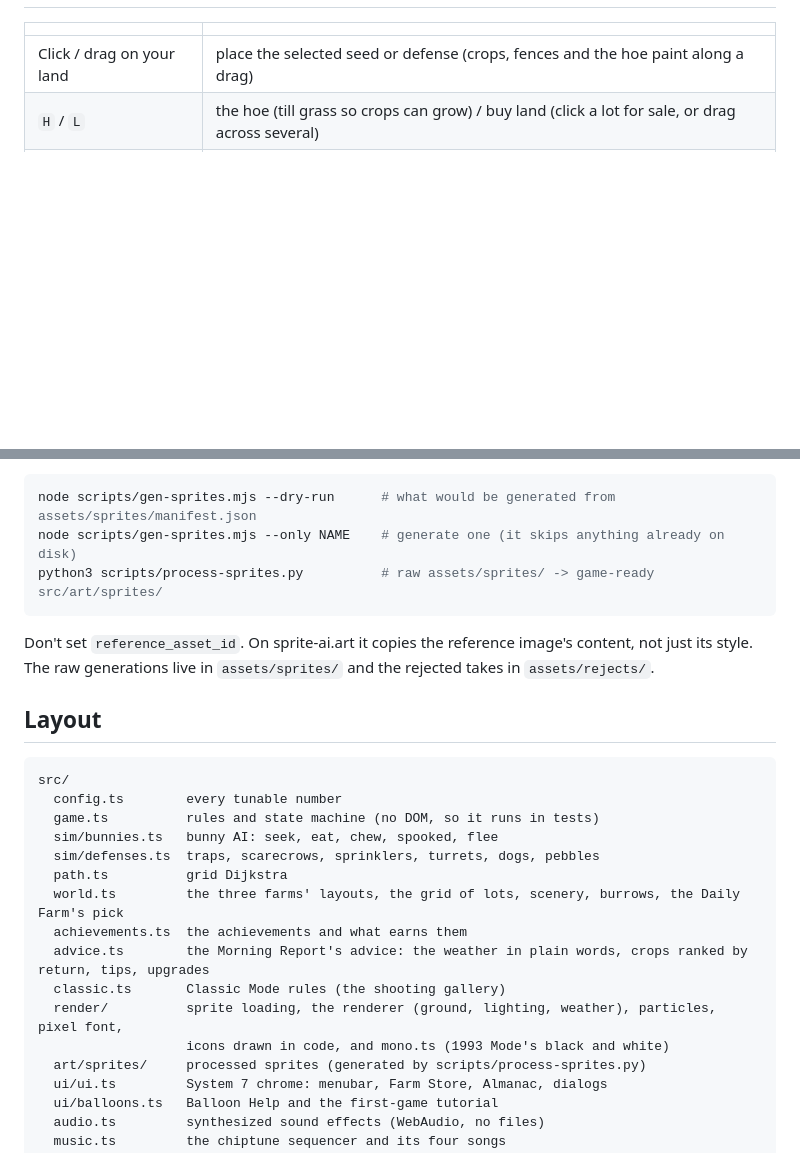
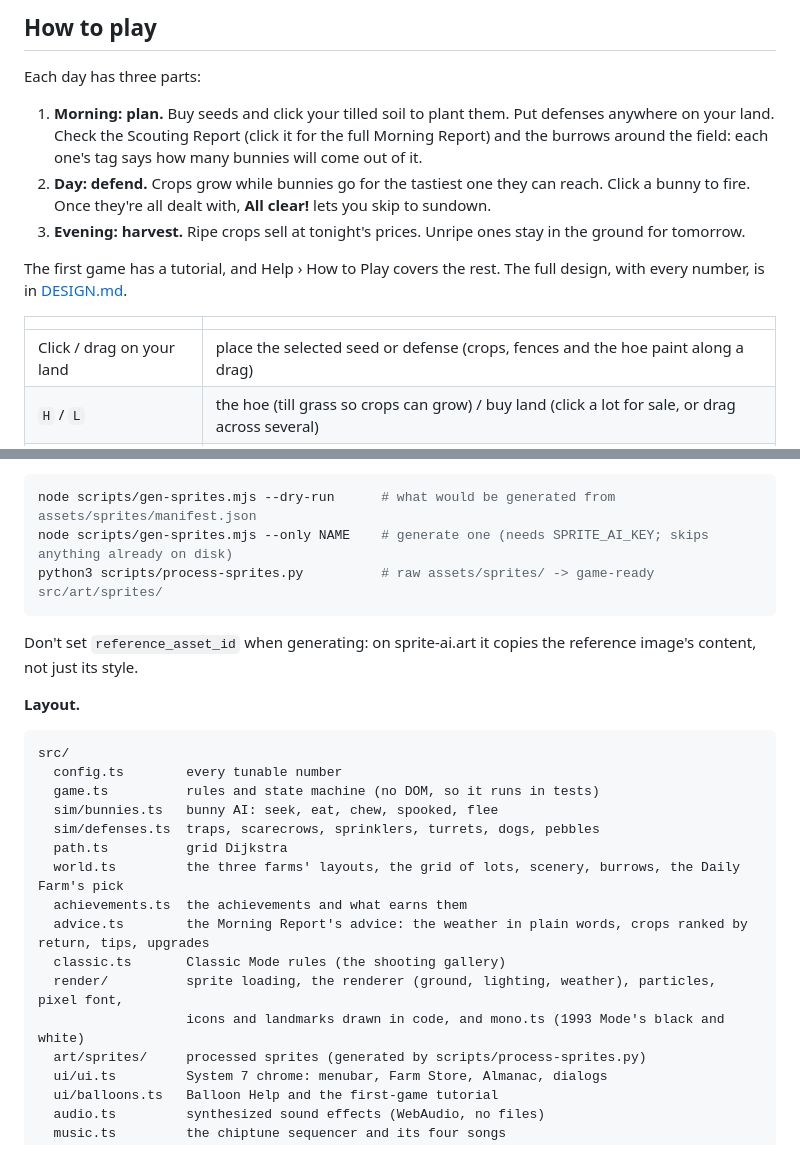
Before and after one commit to DrieStone/bunny_killer, a Markdown page: README.md, 2 parts joined by grey strips. GitHub-like rendering; blank space fills up the shorter version.

````diff
--- a/README.md
+++ b/README.md
@@ -35,3 +72,16 @@ straight from disk (they block its script over `file://`), which is what the one
+## How to play
+
+Each day has three parts:
+
+1. **Morning: plan.** Buy seeds and click your tilled soil to plant them. Put defenses anywhere on your land.
+   Check the Scouting Report (click it for the full Morning Report) and the burrows around the field: each
+   one's tag says how many bunnies will come out of it.
+2. **Day: defend.** Crops grow while bunnies go for the tastiest one they can reach. Click a bunny to fire.
+   Once they're all dealt with, **All clear!** lets you skip to sundown.
+3. **Evening: harvest.** Ripe crops sell at tonight's prices. Unripe ones stay in the ground for tomorrow.
+
+The first game has a tutorial, and Help › How to Play covers the rest. The full design, with every number,
+is in [DESIGN.md](DESIGN.md).
 
 | | |
 |---|---|
@@ -94,14 +171,14 @@ The sprites come from sprite-ai.art through the `sprite-gen` skill. It uses the
 
 ```sh
 node scripts/gen-sprites.mjs --dry-run      # what would be generated from assets/sprites/manifest.json
-node scripts/gen-sprites.mjs --only NAME    # generate one (it skips anything already on disk)
+node scripts/gen-sprites.mjs --only NAME    # generate one (needs SPRITE_AI_KEY; skips anything already on disk)
 python3 scripts/process-sprites.py          # raw assets/sprites/ -> game-ready src/art/sprites/
 ```
 
-Don't set `reference_asset_id`. On sprite-ai.art it copies the reference image's content, not just its
-style. The raw generations live in `assets/sprites/` and the rejected takes in `assets/rejects/`.
+Don't set `reference_asset_id` when generating: on sprite-ai.art it copies the reference image's content, not
+just its style.
 
-## Layout
+**Layout.**
 
 ```
 src/
@@ -115,7 +192,7 @@ src/
   advice.ts        the Morning Report's advice: the weather in plain words, crops ranked by return, tips, upgrades
   classic.ts       Classic Mode rules (the shooting gallery)
   render/          sprite loading, the renderer (ground, lighting, weather), particles, pixel font,
-                   icons drawn in code, and mono.ts (1993 Mode's black and white)
+                   icons and landmarks drawn in code, and mono.ts (1993 Mode's black and white)
   art/sprites/     processed sprites (generated by scripts/process-sprites.py)
   ui/ui.ts         System 7 chrome: menubar, Farm Store, Almanac, dialogs
   ui/balloons.ts   Balloon Help and the first-game tutorial
````
Also changed, not shown: other parts of README.md (+117 -53 lines), docs/screenshots/1993-mode.png (added), docs/screenshots/day.png (added), docs/screenshots/farm-legacy.png (added), docs/screenshots/morning-report.png (added), 1 other file.
